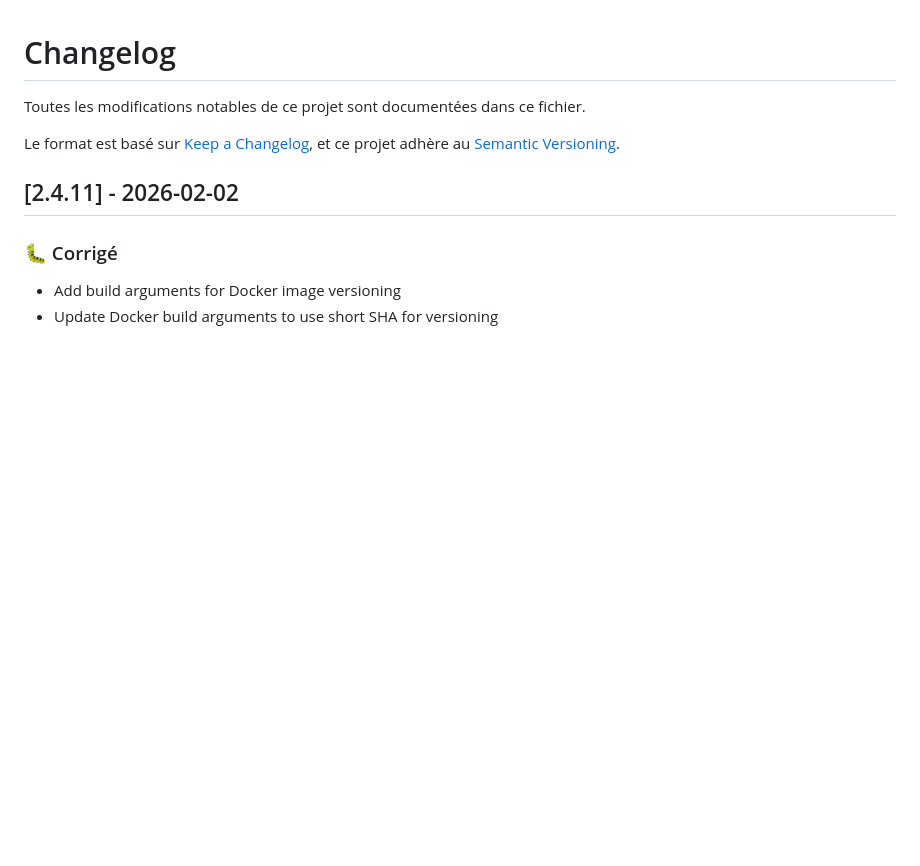
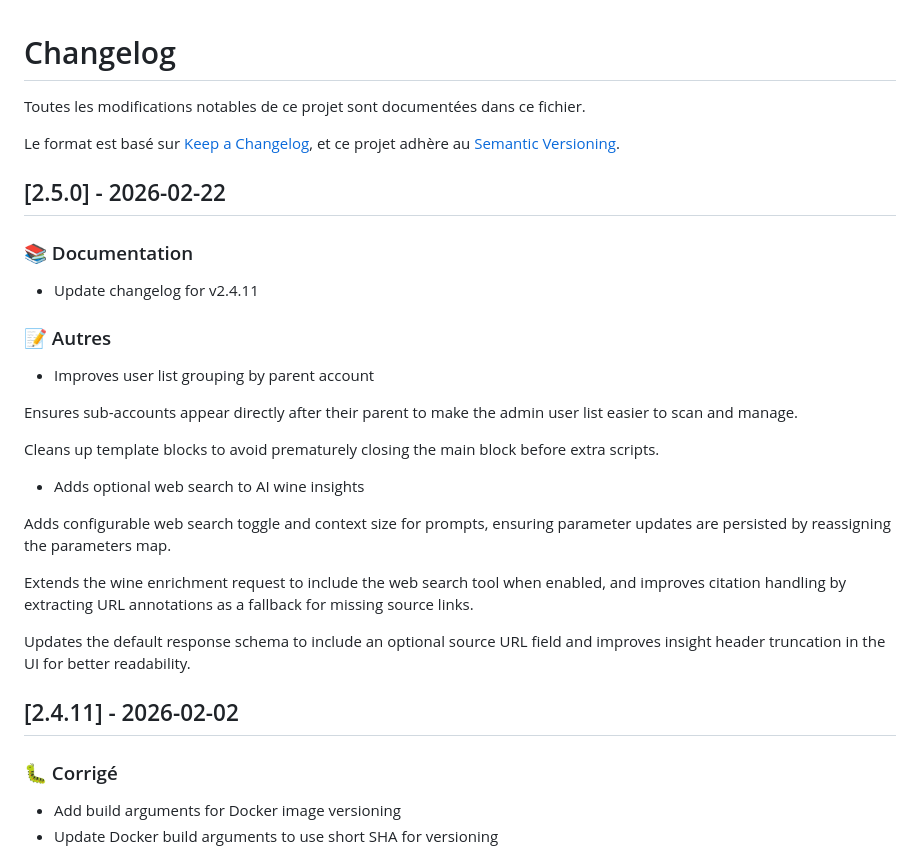
Before and after one commit to ttiot/cave_vin, a Markdown page: CHANGELOG.md, the part around the change. GitHub-like rendering; blank space fills up the shorter version.

Commit message:
docs: update changelog for v2.5.0

```diff
--- a/CHANGELOG.md
+++ b/CHANGELOG.md
@@ -4,6 +4,31 @@ Toutes les modifications notables de ce projet sont documentées dans ce fichier
 
 Le format est basé sur [Keep a Changelog](https://keepachangelog.com/fr/1.0.0/),
 et ce projet adhère au [Semantic Versioning](https://semver.org/spec/v2.0.0.html).
+
+## [2.5.0] - 2026-02-22
+
+
+### 📚 Documentation
+
+
+- Update changelog for v2.4.11
+
+
+### 📝 Autres
+
+
+- Improves user list grouping by parent account
+
+Ensures sub-accounts appear directly after their parent to make the admin user list easier to scan and manage.
+
+Cleans up template blocks to avoid prematurely closing the main block before extra scripts.
+- Adds optional web search to AI wine insights
+
+Adds configurable web search toggle and context size for prompts, ensuring parameter updates are persisted by reassigning the parameters map.
+
+Extends the wine enrichment request to include the web search tool when enabled, and improves citation handling by extracting URL annotations as a fallback for missing source links.
+
+Updates the default response schema to include an optional source URL field and improves insight header truncation in the UI for better readability.
 
 ## [2.4.11] - 2026-02-02
 
```
